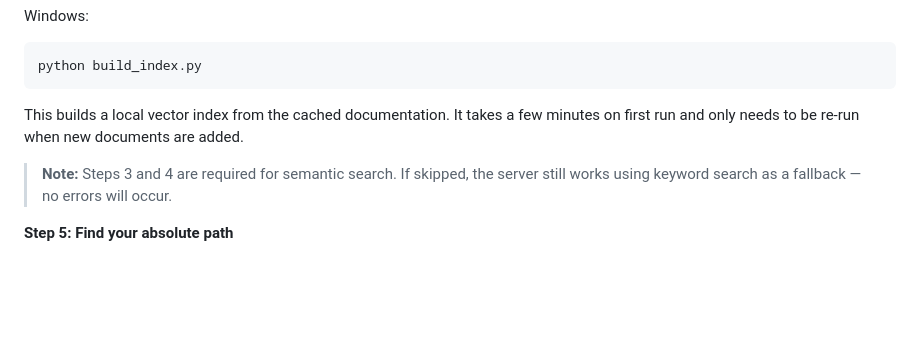
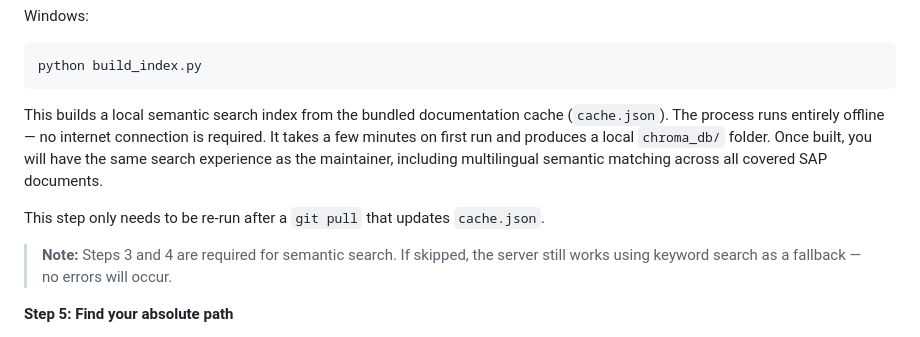
Before and after one commit to Ping0411/guideline-generator, a Markdown page: README.md, the part around the change. Drawn GitHub-style; blank space fills up the shorter version.

Commit message:
README: clarify build_index step — offline, produces same experience as maintainer

````diff
--- a/README.md
+++ b/README.md
@@ -64,7 +64,9 @@ Windows:
 python build_index.py
 ```
 
-This builds a local vector index from the cached documentation. It takes a few minutes on first run and only needs to be re-run when new documents are added.
+This builds a local semantic search index from the bundled documentation cache (`cache.json`). The process runs entirely offline — no internet connection is required. It takes a few minutes on first run and produces a local `chroma_db/` folder. Once built, you will have the same search experience as the maintainer, including multilingual semantic matching across all covered SAP documents.
+
+This step only needs to be re-run after a `git pull` that updates `cache.json`.
 
 > **Note:** Steps 3 and 4 are required for semantic search. If skipped, the server still works using keyword search as a fallback — no errors will occur.
 
````
